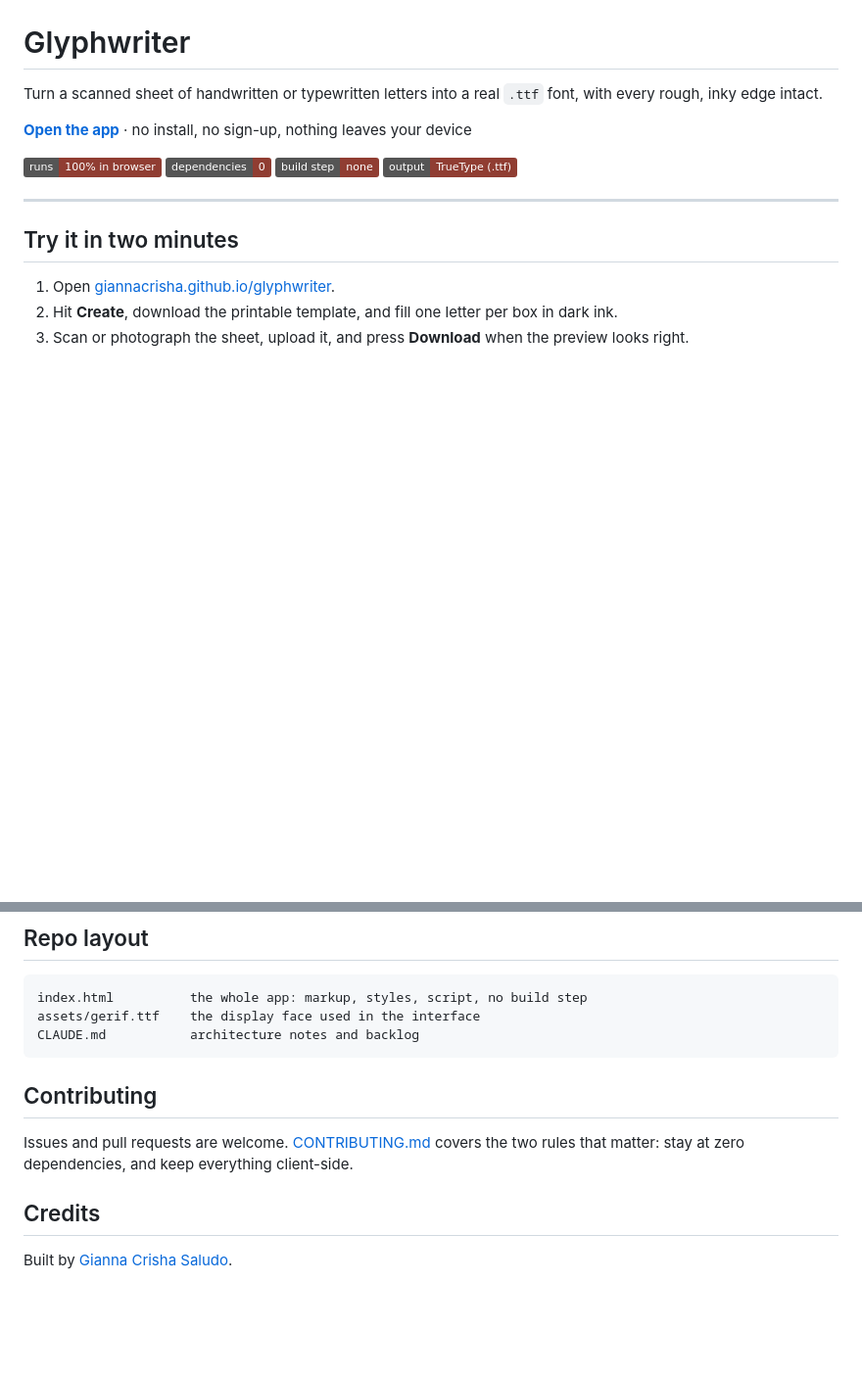
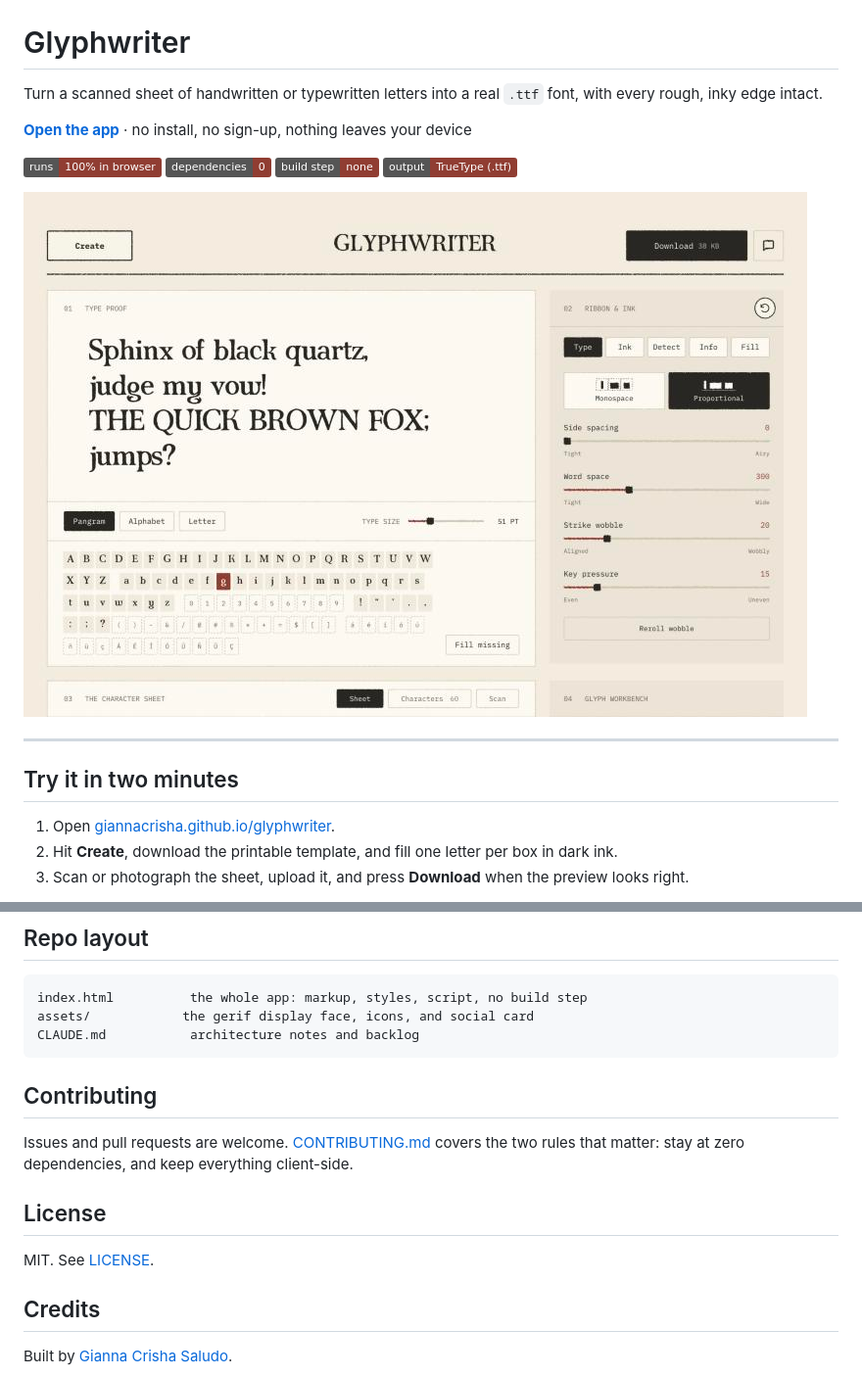
Before and after one commit to giannacrisha/glyphwriter, a Markdown page: README.md, 2 parts joined by grey strips. Shown at 98% size. Rendered like a GitHub page; pictures changed too: assets/screenshot.png (added); badges without logos; blank space fills up the shorter version.

````diff
--- a/README.md
+++ b/README.md
@@ -8,6 +8,8 @@ Turn a scanned sheet of handwritten or typewritten letters into a real `.ttf` fo
 ![dependencies](https://img.shields.io/badge/dependencies-0-903D32)
 ![build step](https://img.shields.io/badge/build%20step-none-903D32)
 ![output](https://img.shields.io/badge/output-TrueType%20(.ttf)-903D32)
+
+![Glyphwriter turning a scanned sheet into a working font](assets/screenshot.png)
 
 ---
 
@@ -78,7 +80,7 @@ It does not yet export WOFF2, kern proportional pairs, or cycle alternate drawin
 
 ```
 index.html          the whole app: markup, styles, script, no build step
-assets/gerif.ttf    the display face used in the interface
+assets/            the gerif display face, icons, and social card
 CLAUDE.md           architecture notes and backlog
 ```
 
@@ -86,6 +88,10 @@ CLAUDE.md           architecture notes and backlog
 
 Issues and pull requests are welcome. [CONTRIBUTING.md](CONTRIBUTING.md) covers the two rules that matter: stay at zero dependencies, and keep everything client-side.
 
+## License
+
+MIT. See [LICENSE](LICENSE).
+
 ## Credits
 
 Built by [Gianna Crisha Saludo](https://giannacrisha.com).
````
Also changed, not shown: assets/apple-touch-icon.png (added), assets/favicon.png (added), assets/og.png (added), 2 other files.
